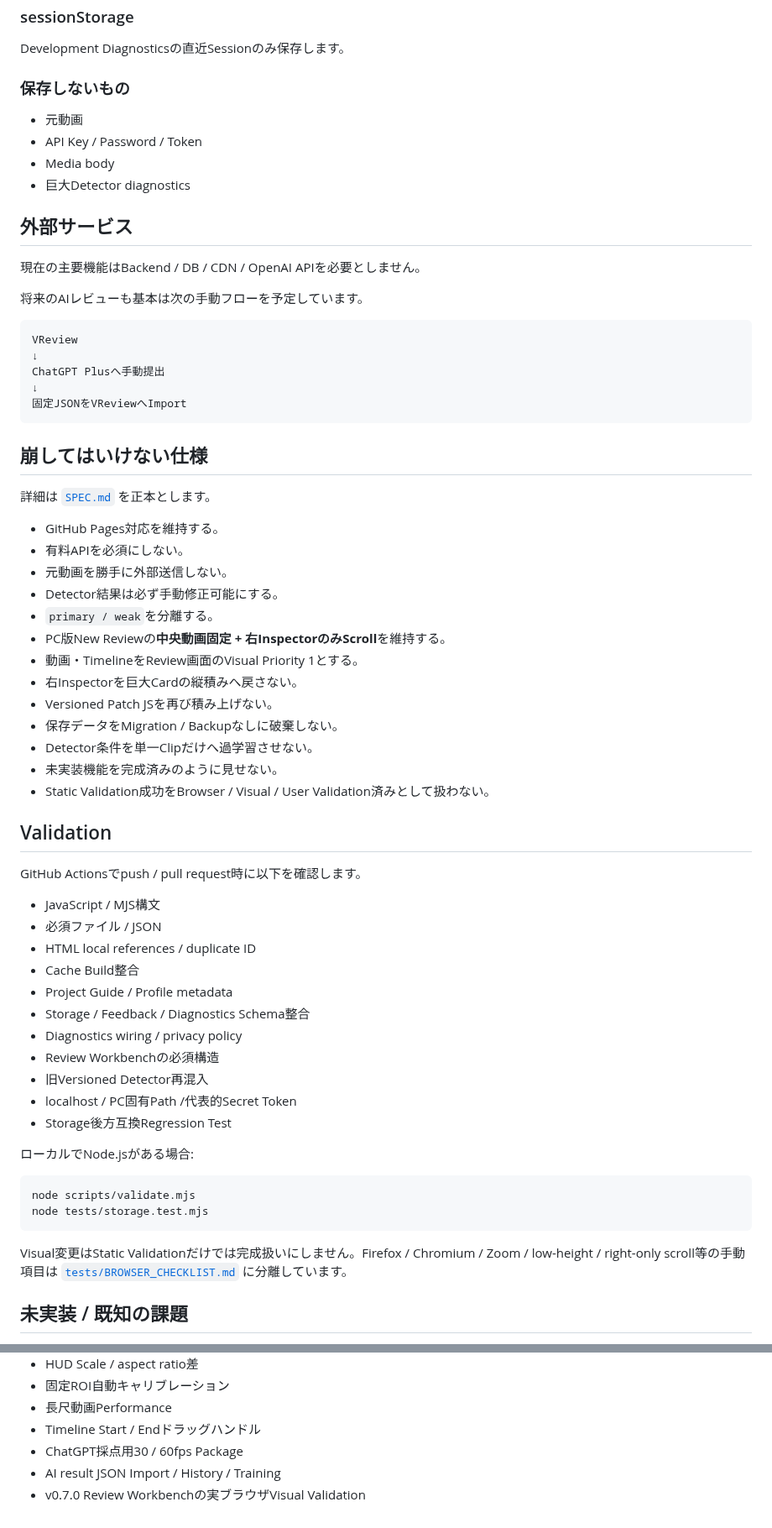
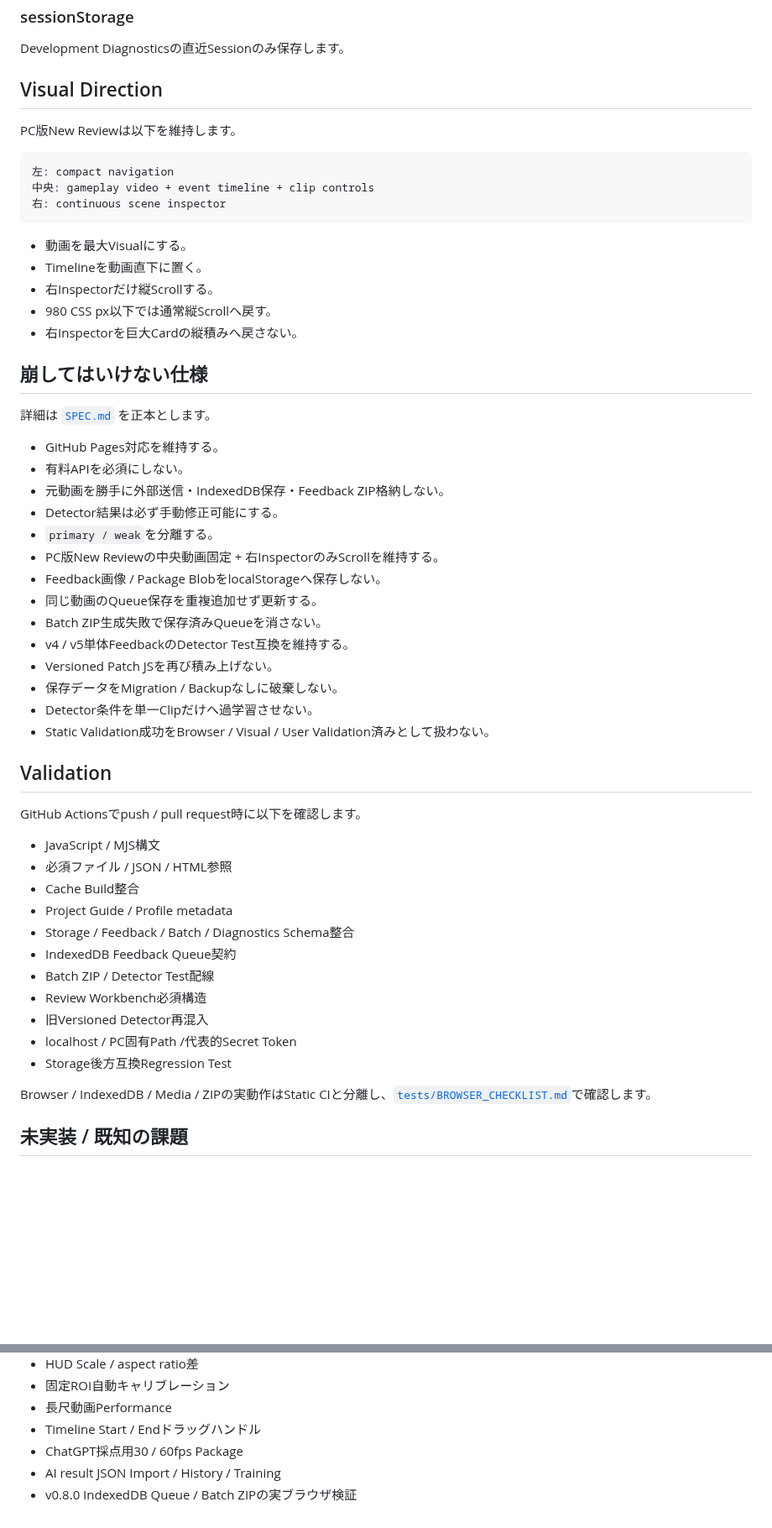
Before and after one commit to EliteMay/valorant-review, a Markdown page: README.md, 2 parts joined by grey strips. Shown at 84% size. Rendered like a GitHub page; blank space fills up the shorter version.

````diff
--- a/README.md
+++ b/README.md
@@ -135,26 +146,21 @@ Storage Schemaはv1です。v0.5.0以前のplain Array / Object形式も読め
 
 Development Diagnosticsの直近Sessionのみ保存します。
 
-### 保存しないもの
+## Visual Direction
 
-- 元動画
-- API Key / Password / Token
-- Media body
-- 巨大Detector diagnostics
-
-## 外部サービス
-
-現在の主要機能はBackend / DB / CDN / OpenAI APIを必要としません。
-
-将来のAIレビューも基本は次の手動フローを予定しています。
+PC版New Reviewは以下を維持します。
 
 ```text
-VReview
-↓
-ChatGPT Plusへ手動提出
-↓
-固定JSONをVReviewへImport
+左: compact navigation
+中央: gameplay video + event timeline + clip controls
+右: continuous scene inspector
 ```
+
+- 動画を最大Visualにする。
+- Timelineを動画直下に置く。
+- 右Inspectorだけ縦Scrollする。
+- 980 CSS px以下では通常縦Scrollへ戻す。
+- 右Inspectorを巨大Cardの縦積みへ戻さない。
 
 ## 崩してはいけない仕様
 
@@ -162,16 +168,17 @@ ChatGPT Plusへ手動提出
 
 - GitHub Pages対応を維持する。
 - 有料APIを必須にしない。
-- 元動画を勝手に外部送信しない。
+- 元動画を勝手に外部送信・IndexedDB保存・Feedback ZIP格納しない。
 - Detector結果は必ず手動修正可能にする。
 - `primary / weak`を分離する。
-- PC版New Reviewの**中央動画固定 + 右InspectorのみScroll**を維持する。
-- 動画・TimelineをReview画面のVisual Priority 1とする。
-- 右Inspectorを巨大Cardの縦積みへ戻さない。
+- PC版New Reviewの中央動画固定 + 右InspectorのみScrollを維持する。
+- Feedback画像 / Package BlobをlocalStorageへ保存しない。
+- 同じ動画のQueue保存を重複追加せず更新する。
+- Batch ZIP生成失敗で保存済みQueueを消さない。
+- v4 / v5単体FeedbackのDetector Test互換を維持する。
 - Versioned Patch JSを再び積み上げない。
 - 保存データをMigration / Backupなしに破棄しない。
 - Detector条件を単一Clipだけへ過学習させない。
-- 未実装機能を完成済みのように見せない。
 - Static Validation成功をBrowser / Visual / User Validation済みとして扱わない。
 
 ## Validation
@@ -179,25 +186,18 @@ ChatGPT Plusへ手動提出
 GitHub Actionsでpush / pull request時に以下を確認します。
 
 - JavaScript / MJS構文
-- 必須ファイル / JSON
-- HTML local references / duplicate ID
+- 必須ファイル / JSON / HTML参照
 - Cache Build整合
 - Project Guide / Profile metadata
-- Storage / Feedback / Diagnostics Schema整合
-- Diagnostics wiring / privacy policy
-- Review Workbenchの必須構造
+- Storage / Feedback / Batch / Diagnostics Schema整合
+- IndexedDB Feedback Queue契約
+- Batch ZIP / Detector Test配線
+- Review Workbench必須構造
 - 旧Versioned Detector再混入
 - localhost / PC固有Path /代表的Secret Token
 - Storage後方互換Regression Test
 
-ローカルでNode.jsがある場合:
-
-```bash
-node scripts/validate.mjs
-node tests/storage.test.mjs
-```
-
-Visual変更はStatic Validationだけでは完成扱いにしません。Firefox / Chromium / Zoom / low-height / right-only scroll等の手動項目は [`tests/BROWSER_CHECKLIST.md`](tests/BROWSER_CHECKLIST.md) に分離しています。
+Browser / IndexedDB / Media / ZIPの実動作はStatic CIと分離し、[`tests/BROWSER_CHECKLIST.md`](tests/BROWSER_CHECKLIST.md)で確認します。
 
 ## 未実装 / 既知の課題
 
@@ -211,4 +211,4 @@ Visual変更はStatic Validationだけでは完成扱いにしません。Firefo
 - Timeline Start / Endドラッグハンドル
 - ChatGPT採点用30 / 60fps Package
 - AI result JSON Import / History / Training
-- v0.7.0 Review Workbenchの実ブラウザVisual Validation
+- v0.8.0 IndexedDB Queue / Batch ZIPの実ブラウザ検証
````
Also changed, not shown: other parts of README.md (+64 -53 lines).
